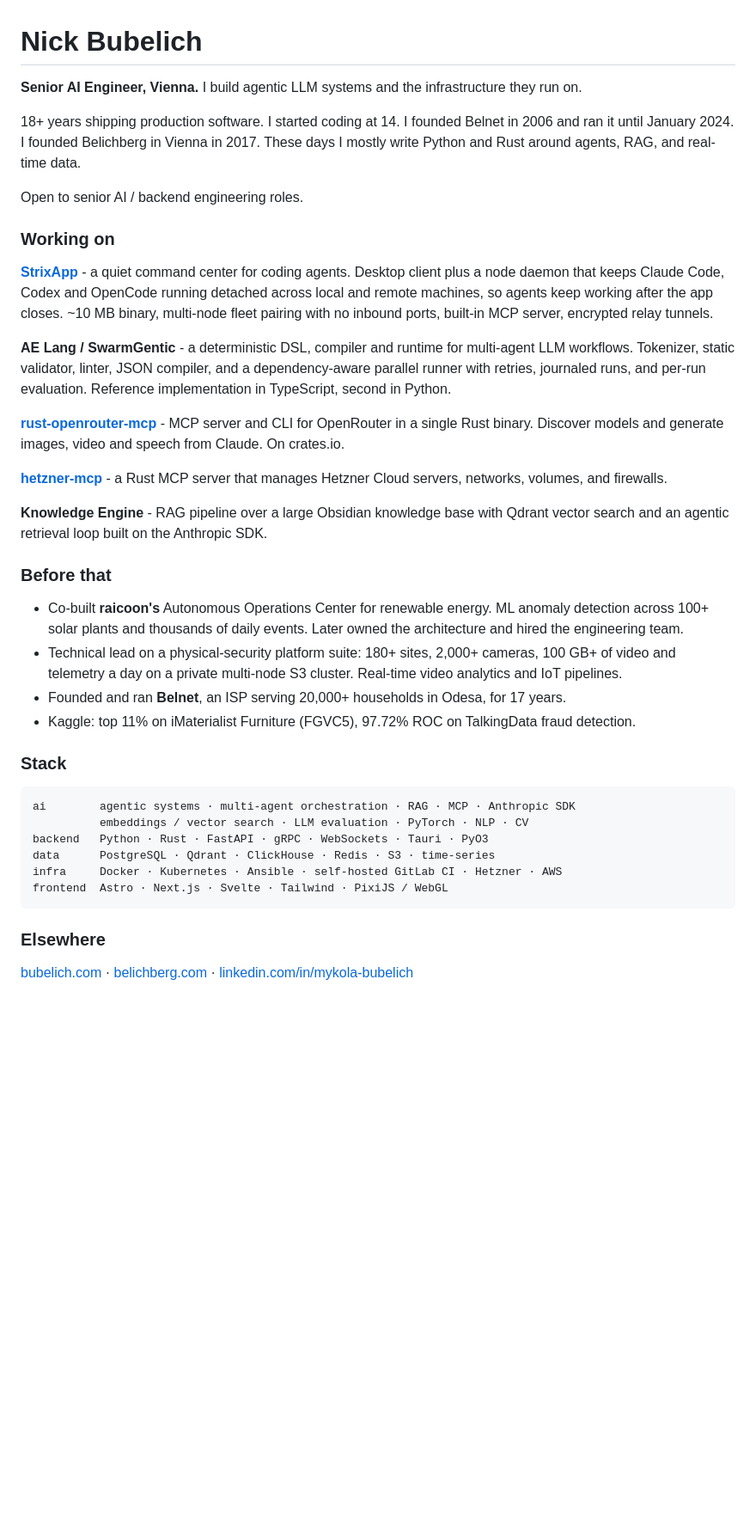
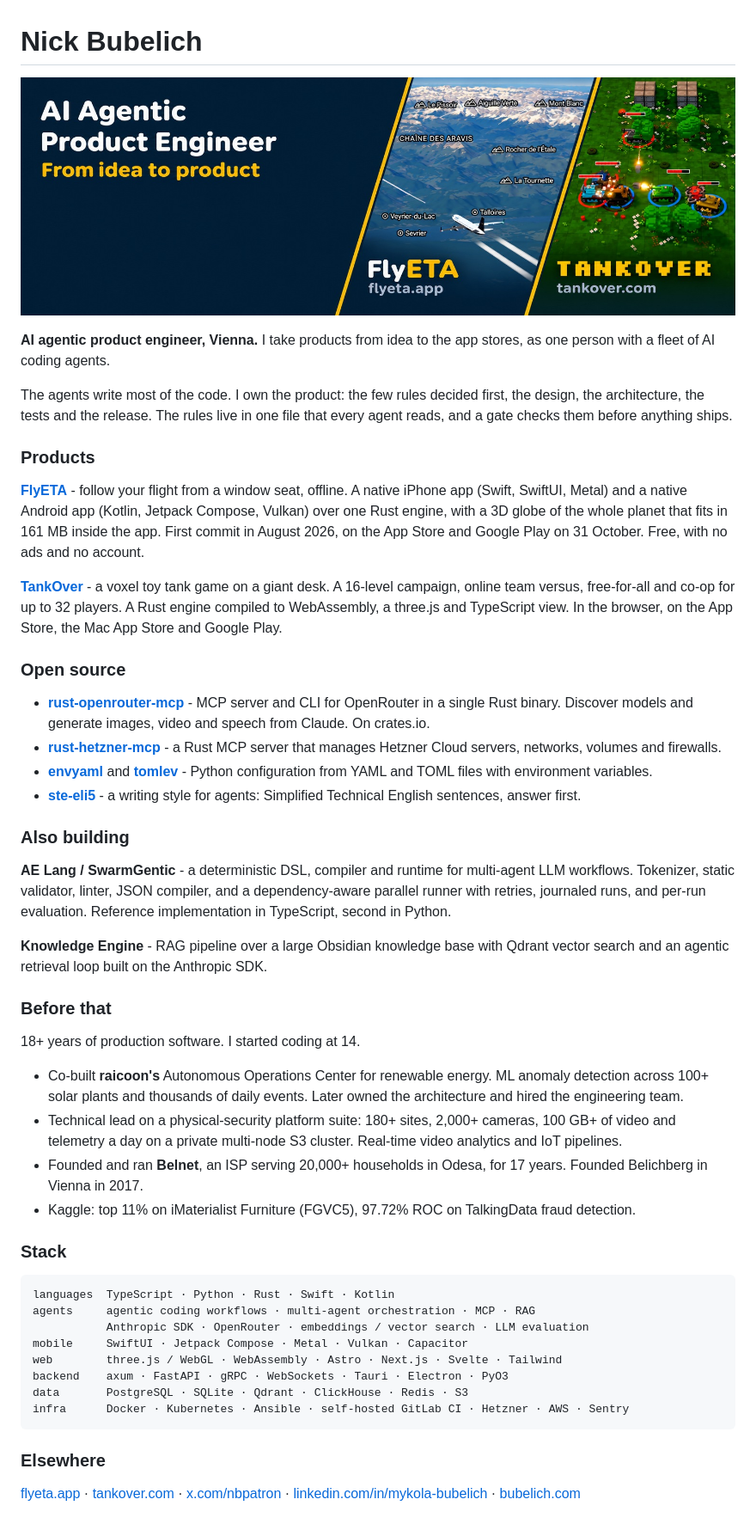
Before and after one commit to thesimj/thesimj, a Markdown page: README.md, the part around the change. Shown at 86% size. Rendered like a GitHub page; pictures changed too: banner.jpg (added); blank space fills up the shorter version.

Commit message:
Profile: AI agentic product engineer, FlyETA and TankOver, full stack

````diff
--- a/README.md
+++ b/README.md
@@ -1,41 +1,52 @@
 # Nick Bubelich
 
-**Senior AI Engineer, Vienna.** I build agentic LLM systems and the infrastructure they run on.
+![AI agentic product engineer: FlyETA and TankOver](banner.jpg)
 
-18+ years shipping production software. I started coding at 14. I founded Belnet in 2006 and ran it until January 2024. I founded Belichberg in Vienna in 2017. These days I mostly write Python and Rust around agents, RAG, and real-time data.
+**AI agentic product engineer, Vienna.** I take products from idea to the app stores, as one person with a fleet of AI coding agents.
 
-Open to senior AI / backend engineering roles.
+The agents write most of the code. I own the product: the few rules decided first, the design, the architecture, the tests and the release. The rules live in one file that every agent reads, and a gate checks them before anything ships.
 
-### Working on
+### Products
 
-**[StrixApp](https://onestrix.com)** - a quiet command center for coding agents. Desktop client plus a node daemon that keeps Claude Code, Codex and OpenCode running detached across local and remote machines, so agents keep working after the app closes. ~10 MB binary, multi-node fleet pairing with no inbound ports, built-in MCP server, encrypted relay tunnels.
+**[FlyETA](https://flyeta.app)** - follow your flight from a window seat, offline. A native iPhone app (Swift, SwiftUI, Metal) and a native Android app (Kotlin, Jetpack Compose, Vulkan) over one Rust engine, with a 3D globe of the whole planet that fits in 161 MB inside the app. First commit in August 2026, on the App Store and Google Play on 31 October. Free, with no ads and no account.
+
+**[TankOver](https://tankover.com)** - a voxel toy tank game on a giant desk. A 16-level campaign, online team versus, free-for-all and co-op for up to 32 players. A Rust engine compiled to WebAssembly, a three.js and TypeScript view. In the browser, on the App Store, the Mac App Store and Google Play.
+
+### Open source
+
+- **[rust-openrouter-mcp](https://github.com/thesimj/rust-openrouter-mcp)** - MCP server and CLI for OpenRouter in a single Rust binary. Discover models and generate images, video and speech from Claude. On crates.io.
+- **[rust-hetzner-mcp](https://github.com/thesimj/rust-hetzner-mcp)** - a Rust MCP server that manages Hetzner Cloud servers, networks, volumes and firewalls.
+- **[envyaml](https://github.com/thesimj/envyaml)** and **[tomlev](https://github.com/thesimj/tomlev)** - Python configuration from YAML and TOML files with environment variables.
+- **[ste-eli5](https://github.com/thesimj/ste-eli5)** - a writing style for agents: Simplified Technical English sentences, answer first.
+
+### Also building
 
 **AE Lang / SwarmGentic** - a deterministic DSL, compiler and runtime for multi-agent LLM workflows. Tokenizer, static validator, linter, JSON compiler, and a dependency-aware parallel runner with retries, journaled runs, and per-run evaluation. Reference implementation in TypeScript, second in Python.
-
-**[rust-openrouter-mcp](https://github.com/thesimj/rust-openrouter-mcp)** - MCP server and CLI for OpenRouter in a single Rust binary. Discover models and generate images, video and speech from Claude. On crates.io.
-
-**[hetzner-mcp](https://github.com/thesimj/rust-hetzner-mcp)** - a Rust MCP server that manages Hetzner Cloud servers, networks, volumes, and firewalls.
 
 **Knowledge Engine** - RAG pipeline over a large Obsidian knowledge base with Qdrant vector search and an agentic retrieval loop built on the Anthropic SDK.
 
 ### Before that
 
+18+ years of production software. I started coding at 14.
+
 - Co-built **raicoon's** Autonomous Operations Center for renewable energy. ML anomaly detection across 100+ solar plants and thousands of daily events. Later owned the architecture and hired the engineering team.
 - Technical lead on a physical-security platform suite: 180+ sites, 2,000+ cameras, 100 GB+ of video and telemetry a day on a private multi-node S3 cluster. Real-time video analytics and IoT pipelines.
-- Founded and ran **Belnet**, an ISP serving 20,000+ households in Odesa, for 17 years.
+- Founded and ran **Belnet**, an ISP serving 20,000+ households in Odesa, for 17 years. Founded Belichberg in Vienna in 2017.
 - Kaggle: top 11% on iMaterialist Furniture (FGVC5), 97.72% ROC on TalkingData fraud detection.
 
 ### Stack
 
 ```
-ai        agentic systems · multi-agent orchestration · RAG · MCP · Anthropic SDK
-          embeddings / vector search · LLM evaluation · PyTorch · NLP · CV
-backend   Python · Rust · FastAPI · gRPC · WebSockets · Tauri · PyO3
-data      PostgreSQL · Qdrant · ClickHouse · Redis · S3 · time-series
-infra     Docker · Kubernetes · Ansible · self-hosted GitLab CI · Hetzner · AWS
-frontend  Astro · Next.js · Svelte · Tailwind · PixiJS / WebGL
+languages  TypeScript · Python · Rust · Swift · Kotlin
+agents     agentic coding workflows · multi-agent orchestration · MCP · RAG
+           Anthropic SDK · OpenRouter · embeddings / vector search · LLM evaluation
+mobile     SwiftUI · Jetpack Compose · Metal · Vulkan · Capacitor
+web        three.js / WebGL · WebAssembly · Astro · Next.js · Svelte · Tailwind
+backend    axum · FastAPI · gRPC · WebSockets · Tauri · Electron · PyO3
+data       PostgreSQL · SQLite · Qdrant · ClickHouse · Redis · S3
+infra      Docker · Kubernetes · Ansible · self-hosted GitLab CI · Hetzner · AWS · Sentry
 ```
 
 ### Elsewhere
 
-[bubelich.com](https://bubelich.com) · [belichberg.com](https://belichberg.com) · [linkedin.com/in/mykola-bubelich](https://www.linkedin.com/in/mykola-bubelich/)
+[flyeta.app](https://flyeta.app) · [tankover.com](https://tankover.com) · [x.com/nbpatron](https://x.com/nbpatron) · [linkedin.com/in/mykola-bubelich](https://www.linkedin.com/in/mykola-bubelich/) · [bubelich.com](https://bubelich.com)
````
